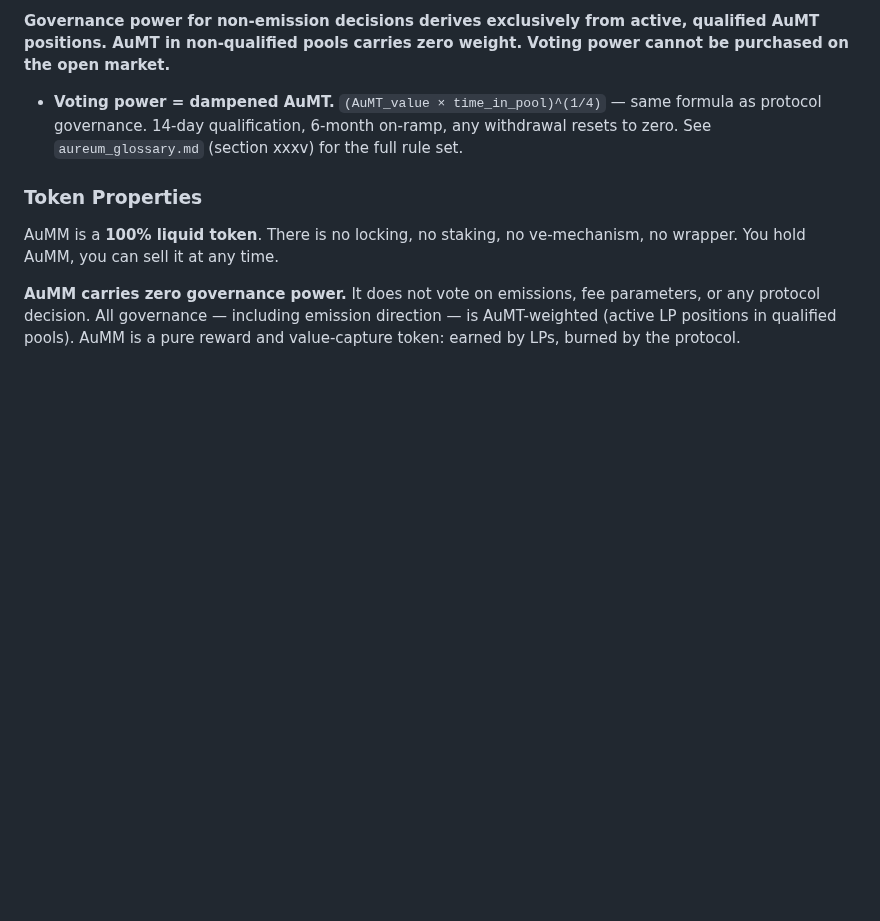
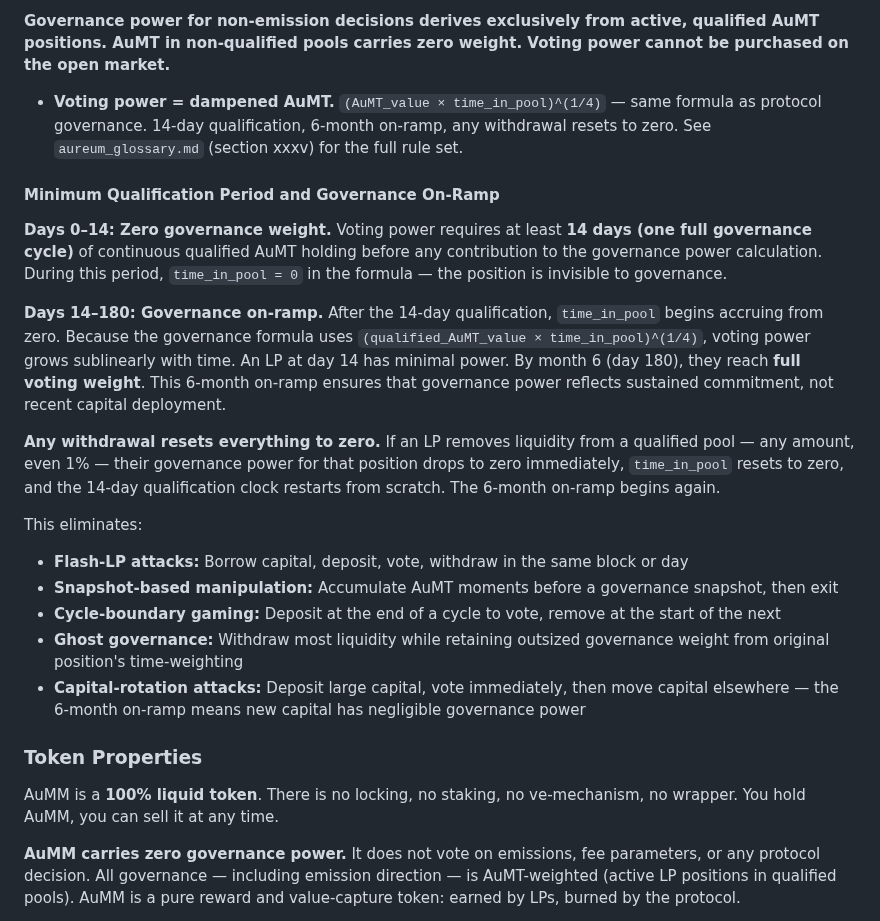
Before and after one commit to aummfi-bit/aumm-site, a Markdown page: tokenomics.md, the part around the change. GitHub-like rendering; blank space fills up the shorter version.

Commit message:
tokenomics: add qualification period, on-ramp, and attack-vector analysis
- Days 0-14 zero weight, days 14-180 sublinear on-ramp, withdrawal reset
- Eliminates: flash-LP, snapshot manipulation, cycle-boundary gaming,
  ghost governance, capital-rotation attacks

Made-with: Cursor

```diff
--- a/tokenomics.md
+++ b/tokenomics.md
@@ -66,6 +66,22 @@ AuMT in pools that fail any eligibility criterion carries zero governance weight
 
 - **Voting power = dampened AuMT.** `(AuMT_value × time_in_pool)^(1/4)` — same formula as protocol governance. 14-day qualification, 6-month on-ramp, any withdrawal resets to zero. See `aureum_glossary.md` (section xxxv) for the full rule set.
 
+#### Minimum Qualification Period and Governance On-Ramp
+
+**Days 0–14: Zero governance weight.** Voting power requires at least **14 days (one full governance cycle)** of continuous qualified AuMT holding before any contribution to the governance power calculation. During this period, `time_in_pool = 0` in the formula — the position is invisible to governance.
+
+**Days 14–180: Governance on-ramp.** After the 14-day qualification, `time_in_pool` begins accruing from zero. Because the governance formula uses `(qualified_AuMT_value × time_in_pool)^(1/4)`, voting power grows sublinearly with time. An LP at day 14 has minimal power. By month 6 (day 180), they reach **full voting weight**. This 6-month on-ramp ensures that governance power reflects sustained commitment, not recent capital deployment.
+
+**Any withdrawal resets everything to zero.** If an LP removes liquidity from a qualified pool — any amount, even 1% — their governance power for that position drops to zero immediately, `time_in_pool` resets to zero, and the 14-day qualification clock restarts from scratch. The 6-month on-ramp begins again.
+
+This eliminates:
+
+- **Flash-LP attacks:** Borrow capital, deposit, vote, withdraw in the same block or day
+- **Snapshot-based manipulation:** Accumulate AuMT moments before a governance snapshot, then exit
+- **Cycle-boundary gaming:** Deposit at the end of a cycle to vote, remove at the start of the next
+- **Ghost governance:** Withdraw most liquidity while retaining outsized governance weight from original position's time-weighting
+- **Capital-rotation attacks:** Deposit large capital, vote immediately, then move capital elsewhere — the 6-month on-ramp means new capital has negligible governance power
+
 ### Token Properties
 
 AuMM is a **100% liquid token**. There is no locking, no staking, no ve-mechanism, no wrapper. You hold AuMM, you can sell it at any time.
```
